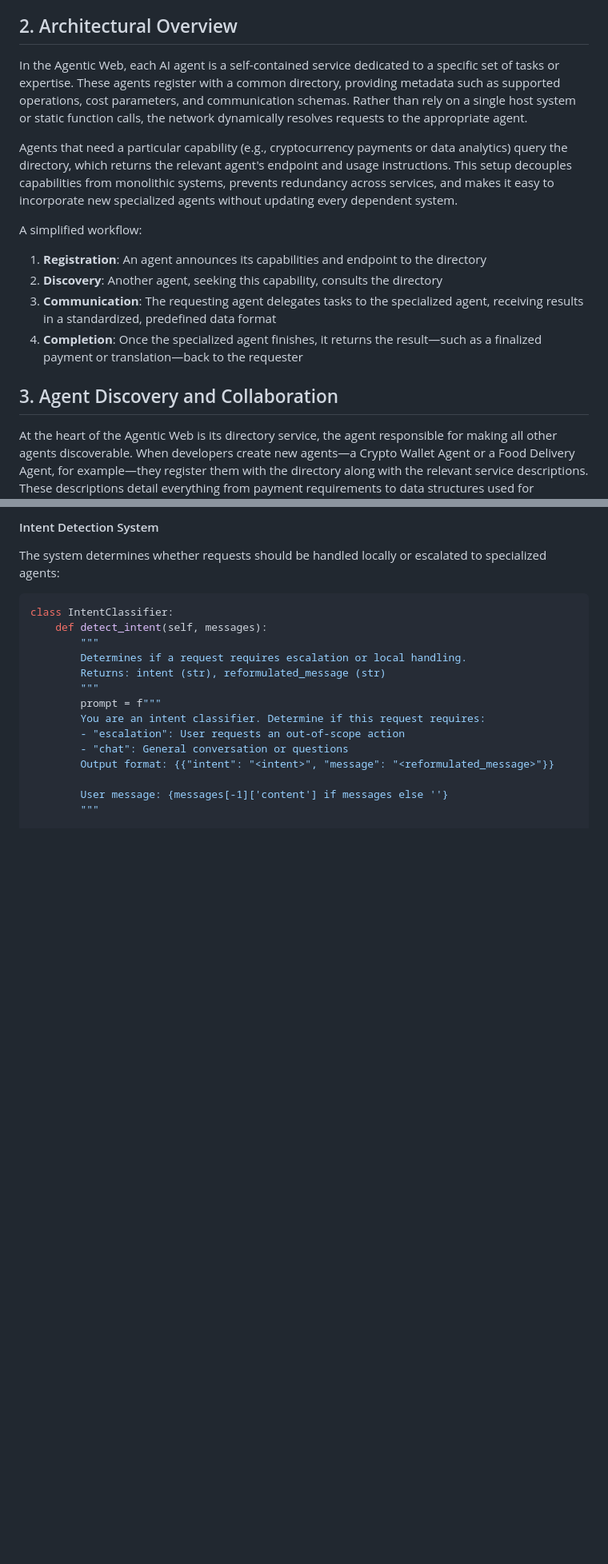
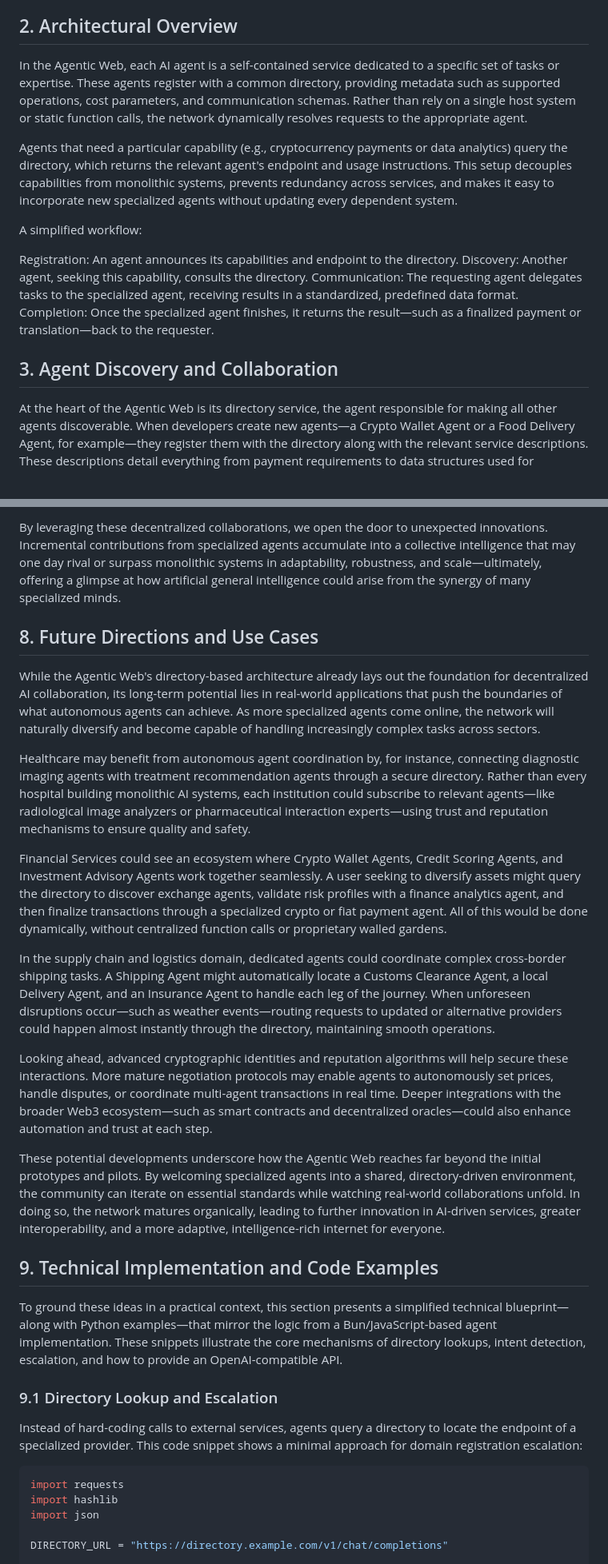
Before and after one commit to stebansaa/agenticweb.net, a Markdown page: README.md, 2 parts joined by grey strips. Shown: that part at 80% size. Rendered like a GitHub page; blank space fills up the shorter version.

````diff
--- a/README.md
+++ b/README.md
@@ -23,20 +9,18 @@ The past decade has witnessed remarkable progress in artificial intelligence, wi
 In response, the Agentic Web offers an alternative paradigm: a decentralized architecture in which AI agents register their capabilities in a global directory and discover each other on demand. This opens the door to flexible interoperability and emergent problem-solving, since newly introduced agents with unique expertise automatically become available across the network. The Agentic Web's directory-based model thus represents an evolutionary step toward a more open, scalable, and innovative AI ecosystem.
 
 ## 2. Architectural Overview
-
 In the Agentic Web, each AI agent is a self-contained service dedicated to a specific set of tasks or expertise. These agents register with a common directory, providing metadata such as supported operations, cost parameters, and communication schemas. Rather than rely on a single host system or static function calls, the network dynamically resolves requests to the appropriate agent.
 
 Agents that need a particular capability (e.g., cryptocurrency payments or data analytics) query the directory, which returns the relevant agent's endpoint and usage instructions. This setup decouples capabilities from monolithic systems, prevents redundancy across services, and makes it easy to incorporate new specialized agents without updating every dependent system.
 
 A simplified workflow:
 
-1. **Registration**: An agent announces its capabilities and endpoint to the directory
-2. **Discovery**: Another agent, seeking this capability, consults the directory
-3. **Communication**: The requesting agent delegates tasks to the specialized agent, receiving results in a standardized, predefined data format
-4. **Completion**: Once the specialized agent finishes, it returns the result—such as a finalized payment or translation—back to the requester
+Registration: An agent announces its capabilities and endpoint to the directory.
+Discovery: Another agent, seeking this capability, consults the directory.
+Communication: The requesting agent delegates tasks to the specialized agent, receiving results in a standardized, predefined data format.
+Completion: Once the specialized agent finishes, it returns the result—such as a finalized payment or translation—back to the requester.
 
 ## 3. Agent Discovery and Collaboration
-
 At the heart of the Agentic Web is its directory service, the agent responsible for making all other agents discoverable. When developers create new agents—a Crypto Wallet Agent or a Food Delivery Agent, for example—they register them with the directory along with the relevant service descriptions. These descriptions detail everything from payment requirements to data structures used for communication.
 
 When a requesting agent encounters a task outside its scope, it checks the directory for a suitable match. For instance, an agent processing orders for an e-commerce site might consult the directory to find a Crypto Wallet Agent capable of handling complex transactions in multiple currencies. Because this matching is dynamic, developers do not need to hard-code references to each specialized capability; they simply rely on the directory to return the appropriate service at runtime.
@@ -88,21 +65,29 @@ Though the model is decentralized, some degree of coordination is necessary for
 
-#### Intent Detection System
+By leveraging these decentralized collaborations, we open the door to unexpected innovations. Incremental contributions from specialized agents accumulate into a collective intelligence that may one day rival or surpass monolithic systems in adaptability, robustness, and scale—ultimately, offering a glimpse at how artificial general intelligence could arise from the synergy of many specialized minds.
 
-The system determines whether requests should be handled locally or escalated to specialized agents:
+## 8. Future Directions and Use Cases
+While the Agentic Web's directory-based architecture already lays out the foundation for decentralized AI collaboration, its long-term potential lies in real-world applications that push the boundaries of what autonomous agents can achieve. As more specialized agents come online, the network will naturally diversify and become capable of handling increasingly complex tasks across sectors.
+
+Healthcare may benefit from autonomous agent coordination by, for instance, connecting diagnostic imaging agents with treatment recommendation agents through a secure directory. Rather than every hospital building monolithic AI systems, each institution could subscribe to relevant agents—like radiological image analyzers or pharmaceutical interaction experts—using trust and reputation mechanisms to ensure quality and safety.
+
+Financial Services could see an ecosystem where Crypto Wallet Agents, Credit Scoring Agents, and Investment Advisory Agents work together seamlessly. A user seeking to diversify assets might query the directory to discover exchange agents, validate risk profiles with a finance analytics agent, and then finalize transactions through a specialized crypto or fiat payment agent. All of this would be done dynamically, without centralized function calls or proprietary walled gardens.
+
+In the supply chain and logistics domain, dedicated agents could coordinate complex cross-border shipping tasks. A Shipping Agent might automatically locate a Customs Clearance Agent, a local Delivery Agent, and an Insurance Agent to handle each leg of the journey. When unforeseen disruptions occur—such as weather events—routing requests to updated or alternative providers could happen almost instantly through the directory, maintaining smooth operations.
+
+Looking ahead, advanced cryptographic identities and reputation algorithms will help secure these interactions. More mature negotiation protocols may enable agents to autonomously set prices, handle disputes, or coordinate multi-agent transactions in real time. Deeper integrations with the broader Web3 ecosystem—such as smart contracts and decentralized oracles—could also enhance automation and trust at each step.
+
+These potential developments underscore how the Agentic Web reaches far beyond the initial prototypes and pilots. By welcoming specialized agents into a shared, directory-driven environment, the community can iterate on essential standards while watching real-world collaborations unfold. In doing so, the network matures organically, leading to further innovation in AI-driven services, greater interoperability, and a more adaptive, intelligence-rich internet for everyone.
+
+## 9. Technical Implementation and Code Examples
+To ground these ideas in a practical context, this section presents a simplified technical blueprint—along with Python examples—that mirror the logic from a Bun/JavaScript-based agent implementation. These snippets illustrate the core mechanisms of directory lookups, intent detection, escalation, and how to provide an OpenAI-compatible API.
+
+### 9.1 Directory Lookup and Escalation
+Instead of hard-coding calls to external services, agents query a directory to locate the endpoint of a specialized provider. This code snippet shows a minimal approach for domain registration escalation:
 
 ```python
-class IntentClassifier:
-    def detect_intent(self, messages):
-        """
-        Determines if a request requires escalation or local handling.
-        Returns: intent (str), reformulated_message (str)
-        """
-        prompt = f"""
-        You are an intent classifier. Determine if this request requires:
-        - "escalation": User requests an out-of-scope action
-        - "chat": General conversation or questions
-        Output format: {{"intent": "<intent>", "message": "<reformulated_message>"}}
+import requests
+import hashlib
+import json
 
-        User message: {messages[-1]['content'] if messages else ''}
-        """
+DIRECTORY_URL = "https://directory.example.com/v1/chat/completions"
 
````
Also changed, not shown: other parts of README.md (+123 -197 lines).
